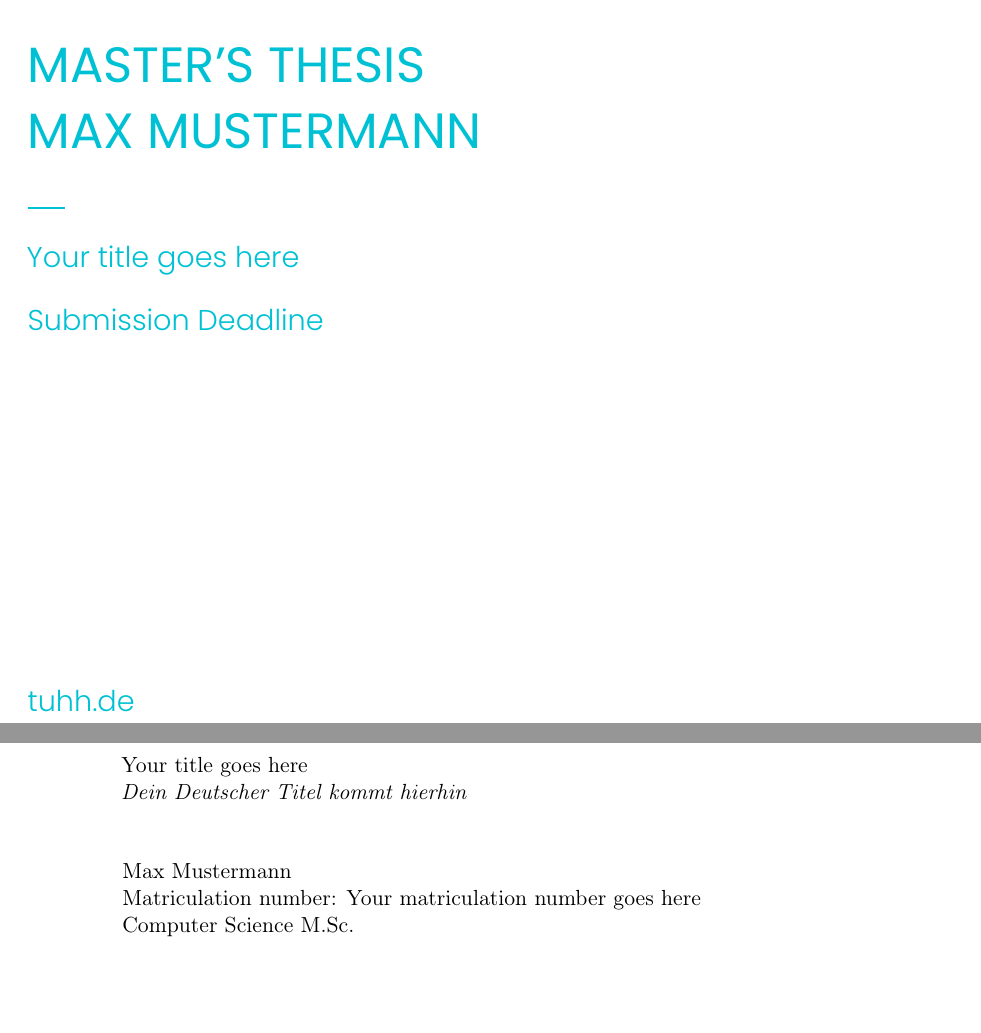
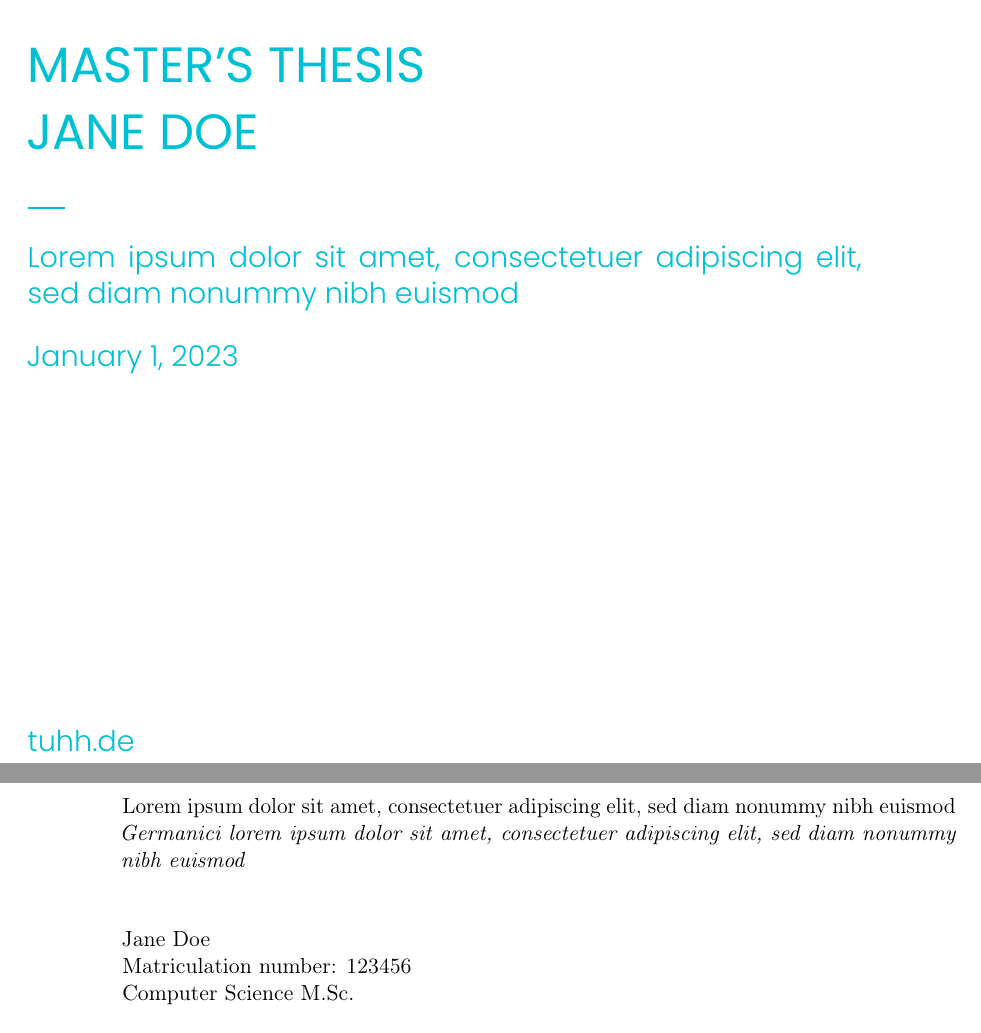
Before and after one commit to ComNetsHH/thesis-template, a LaTeX thesis (demo-thesis.tex): two parts of pages 1 and 2 of 17, joined at a grey line, cut so that both start at the same text, the shorter picture padded with empty space. The pictures show the PDF file demo-thesis.pdf that the author committed with the source.

Commit message:
Update cover blind text

```diff
--- a/demo-thesis.tex
+++ b/demo-thesis.tex
@@ -3,12 +3,12 @@
 \firstexaminer{First examiner: Prof. Dr.-Ing. Timm-Giel}
 \secondexaminer{Second examiner: ?}
 \supervisor{Supervisor: ?}
-\title{Your title goes here}
-\germantitle{Dein Deutscher Titel kommt hierhin}
-\author{Max Mustermann}
-\program{Computer Science M.Sc.}
-\matno{Your matriculation number goes here}
-\date{Submission Deadline}
+\title{Lorem ipsum dolor sit amet, consectetuer adipiscing elit, sed diam nonummy nibh euismod} % English title goes here
+\germantitle{Germanici lorem ipsum dolor sit amet, consectetuer adipiscing elit, sed diam nonummy nibh euismod} % German title here
+\author{Jane Doe} % Your name goes here
+\program{Computer Science M.Sc.} % Your study program goes here
+\matno{123456} % Your matriculation number goes here
+\date{January 1, 2023} % Submission deadline here
 \addbibresource{./library.bib}
 \abstracttext{
 	Your abstract goes here.
```
Also changed, not shown: demo-thesis.pdf.
